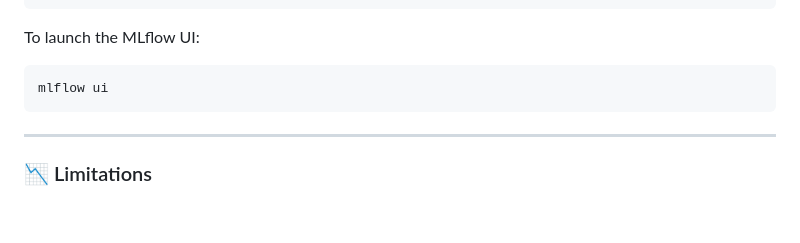
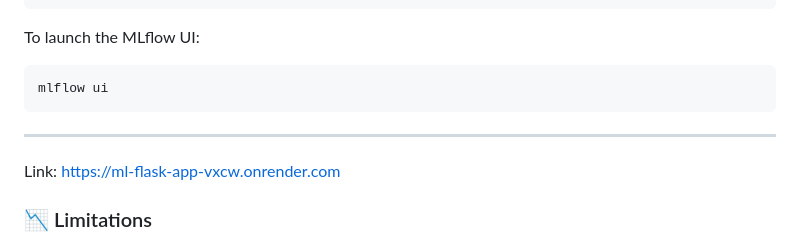
Before and after one commit to Bhushan8287/ML-project-ETL, a Markdown page: README.md, the part around the change. Rendered like a GitHub page; blank space fills up the shorter version.

```diff
--- a/README.md
+++ b/README.md
@@ -120,6 +120,8 @@ mlflow ui
 
 ---
 
+Link: https://ml-flask-app-vxcw.onrender.com
+
 ### 📉 Limitations
 - Dataset is relatively simple.
 - MLflow runs are local only—no remote experiment tracking.
```
